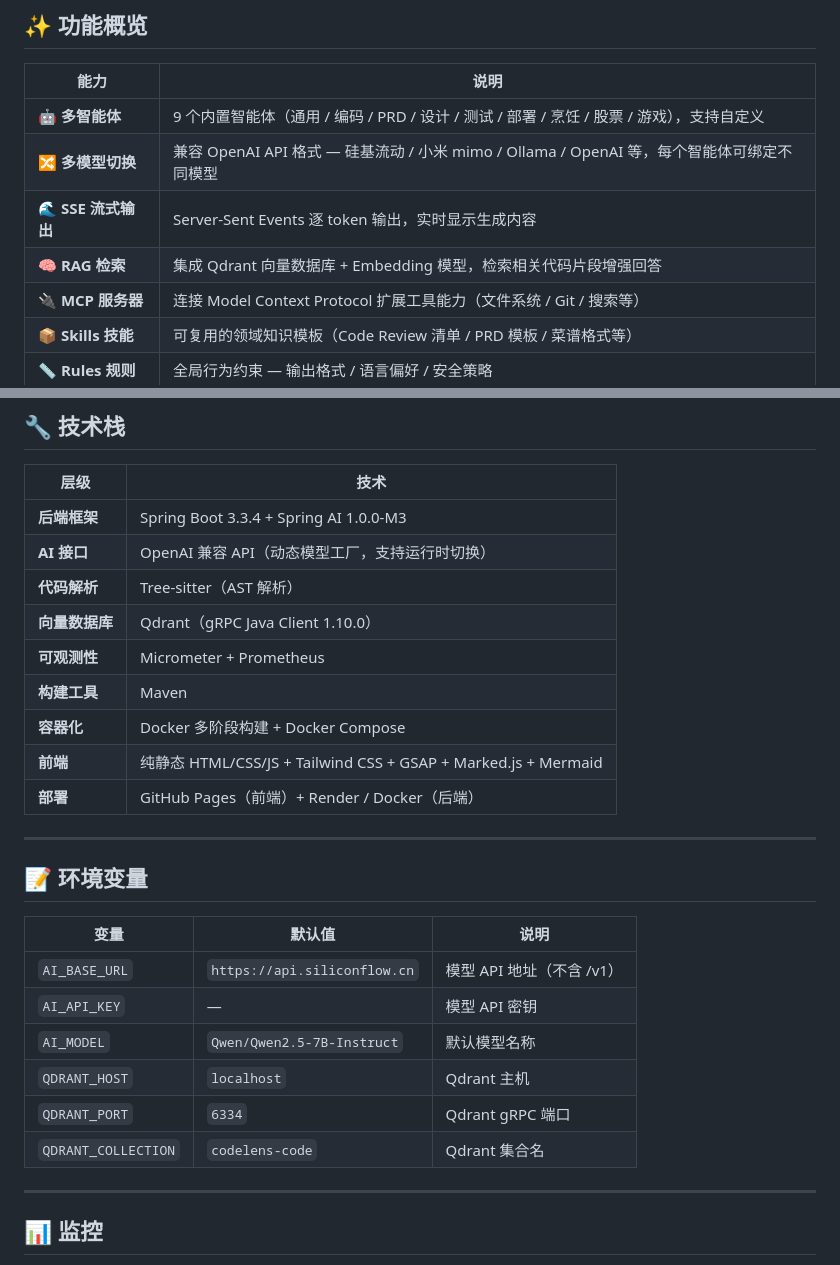
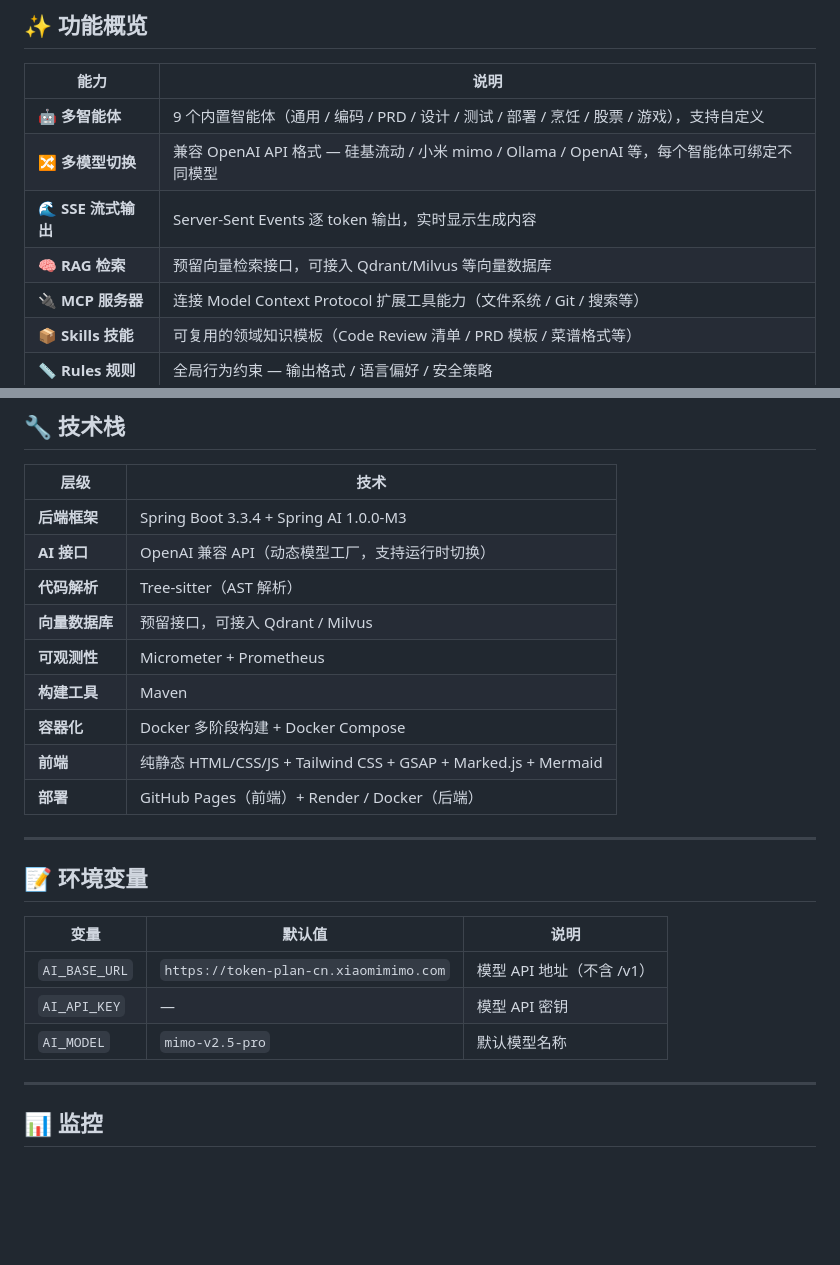
Before and after one commit to msb8080/codelens-ai, a Markdown page: README.md, 2 parts joined by grey strips. Drawn GitHub-style; blank space fills up the shorter version.

```diff
--- a/README.md
+++ b/README.md
@@ -16,7 +16,7 @@
 | 🤖 **多智能体** | 9 个内置智能体（通用 / 编码 / PRD / 设计 / 测试 / 部署 / 烹饪 / 股票 / 游戏），支持自定义 |
 | 🔀 **多模型切换** | 兼容 OpenAI API 格式 — 硅基流动 / 小米 mimo / Ollama / OpenAI 等，每个智能体可绑定不同模型 |
 | 🌊 **SSE 流式输出** | Server-Sent Events 逐 token 输出，实时显示生成内容 |
-| 🧠 **RAG 检索** | 集成 Qdrant 向量数据库 + Embedding 模型，检索相关代码片段增强回答 |
+| 🧠 **RAG 检索** | 预留向量检索接口，可接入 Qdrant/Milvus 等向量数据库 |
 | 🔌 **MCP 服务器** | 连接 Model Context Protocol 扩展工具能力（文件系统 / Git / 搜索等） |
 | 📦 **Skills 技能** | 可复用的领域知识模板（Code Review 清单 / PRD 模板 / 菜谱格式等） |
 | 📏 **Rules 规则** | 全局行为约束 — 输出格式 / 语言偏好 / 安全策略 |
@@ -272,7 +267,7 @@ codelens-ai/
 | **后端框架** | Spring Boot 3.3.4 + Spring AI 1.0.0-M3 |
 | **AI 接口** | OpenAI 兼容 API（动态模型工厂，支持运行时切换） |
 | **代码解析** | Tree-sitter（AST 解析） |
-| **向量数据库** | Qdrant（gRPC Java Client 1.10.0） |
+| **向量数据库** | 预留接口，可接入 Qdrant / Milvus |
 | **可观测性** | Micrometer + Prometheus |
 | **构建工具** | Maven |
 | **容器化** | Docker 多阶段构建 + Docker Compose |
@@ -285,12 +280,9 @@ codelens-ai/
 
 | 变量 | 默认值 | 说明 |
 |------|--------|------|
-| `AI_BASE_URL` | `https://api.siliconflow.cn` | 模型 API 地址（不含 /v1） |
+| `AI_BASE_URL` | `https://token-plan-cn.xiaomimimo.com` | 模型 API 地址（不含 /v1） |
 | `AI_API_KEY` | — | 模型 API 密钥 |
-| `AI_MODEL` | `Qwen/Qwen2.5-7B-Instruct` | 默认模型名称 |
-| `QDRANT_HOST` | `localhost` | Qdrant 主机 |
-| `QDRANT_PORT` | `6334` | Qdrant gRPC 端口 |
-| `QDRANT_COLLECTION` | `codelens-code` | Qdrant 集合名 |
+| `AI_MODEL` | `mimo-v2.5-pro` | 默认模型名称 |
 
 ---
 
```
Also changed, not shown: other parts of README.md (+11 -16 lines).
